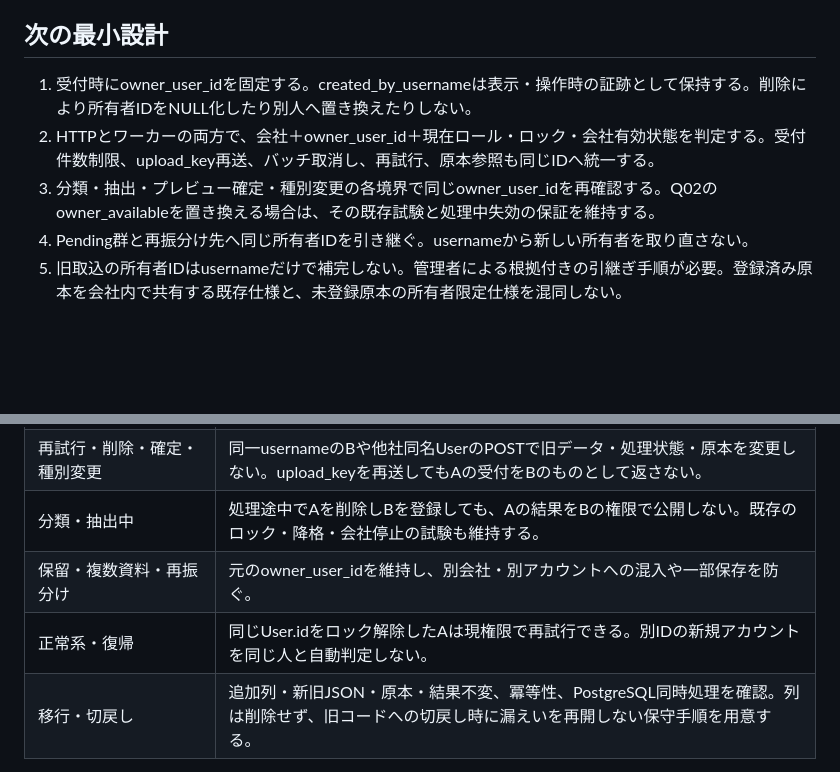
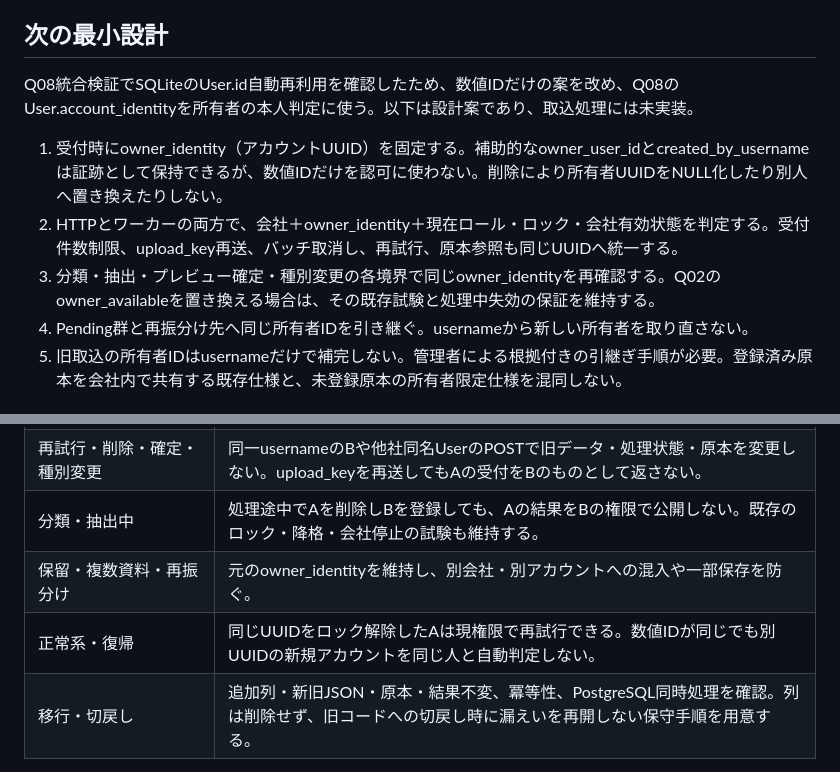
Before and after one commit to oxo-ops/dkss, a Markdown page: docs/quality/Q03-import-owner-design-20261028.md, 2 parts joined by grey strips. Rendered like a GitHub page; blank space fills up the shorter version.

Commit message:
docs: use account generations in import ownership design

```diff
--- a/docs/quality/Q03-import-owner-design-20261028.md
+++ b/docs/quality/Q03-import-owner-design-20261028.md
@@ -13,9 +13,11 @@
 
 ## 次の最小設計
 
-1. 受付時にowner_user_idを固定する。created_by_usernameは表示・操作時の証跡として保持する。削除により所有者IDをNULL化したり別人へ置き換えたりしない。
-2. HTTPとワーカーの両方で、会社＋owner_user_id＋現在ロール・ロック・会社有効状態を判定する。受付件数制限、upload_key再送、バッチ取消し、再試行、原本参照も同じIDへ統一する。
-3. 分類・抽出・プレビュー確定・種別変更の各境界で同じowner_user_idを再確認する。Q02のowner_availableを置き換える場合は、その既存試験と処理中失効の保証を維持する。
+Q08統合検証でSQLiteのUser.id自動再利用を確認したため、数値IDだけの案を改め、Q08のUser.account_identityを所有者の本人判定に使う。以下は設計案であり、取込処理には未実装。
+
+1. 受付時にowner_identity（アカウントUUID）を固定する。補助的なowner_user_idとcreated_by_usernameは証跡として保持できるが、数値IDだけを認可に使わない。削除により所有者UUIDをNULL化したり別人へ置き換えたりしない。
+2. HTTPとワーカーの両方で、会社＋owner_identity＋現在ロール・ロック・会社有効状態を判定する。受付件数制限、upload_key再送、バッチ取消し、再試行、原本参照も同じUUIDへ統一する。
+3. 分類・抽出・プレビュー確定・種別変更の各境界で同じowner_identityを再確認する。Q02のowner_availableを置き換える場合は、その既存試験と処理中失効の保証を維持する。
 4. Pending群と再振分け先へ同じ所有者IDを引き継ぐ。usernameから新しい所有者を取り直さない。
 5. 旧取込の所有者IDはusernameだけで補完しない。管理者による根拠付きの引継ぎ手順が必要。登録済み原本を会社内で共有する既存仕様と、未登録原本の所有者限定仕様を混同しない。
 
@@ -26,8 +28,8 @@
 | HTTPの受付・状況取得・プレビュー・原本 | A受付後に削除、同一usernameの管理者Bを作成。Bが旧バッチ・原本を取得できず、新しいバッチだけ扱える。 |
 | 再試行・削除・確定・種別変更 | 同一usernameのBや他社同名UserのPOSTで旧データ・処理状態・原本を変更しない。upload_keyを再送してもAの受付をBのものとして返さない。 |
 | 分類・抽出中 | 処理途中でAを削除しBを登録しても、Aの結果をBの権限で公開しない。既存のロック・降格・会社停止の試験も維持する。 |
-| 保留・複数資料・再振分け | 元のowner_user_idを維持し、別会社・別アカウントへの混入や一部保存を防ぐ。 |
-| 正常系・復帰 | 同じUser.idをロック解除したAは現権限で再試行できる。別IDの新規アカウントを同じ人と自動判定しない。 |
+| 保留・複数資料・再振分け | 元のowner_identityを維持し、別会社・別アカウントへの混入や一部保存を防ぐ。 |
+| 正常系・復帰 | 同じUUIDをロック解除したAは現権限で再試行できる。数値IDが同じでも別UUIDの新規アカウントを同じ人と自動判定しない。 |
 | 移行・切戻し | 追加列・新旧JSON・原本・結果不変、冪等性、PostgreSQL同時処理を確認。列は削除せず、旧コードへの切戻し時に漏えいを再開しない保守手順を用意する。 |
 
 改修・回帰の概算は3～5人日。旧所有者の根拠確認・引継ぎツールは別途1～2人日以上で、対象件数に依存する。Q02と担当ファイル・処理境界の設計を合意してから実装する。Notification・Push・通知配信はQ08の担当を維持する。
```
